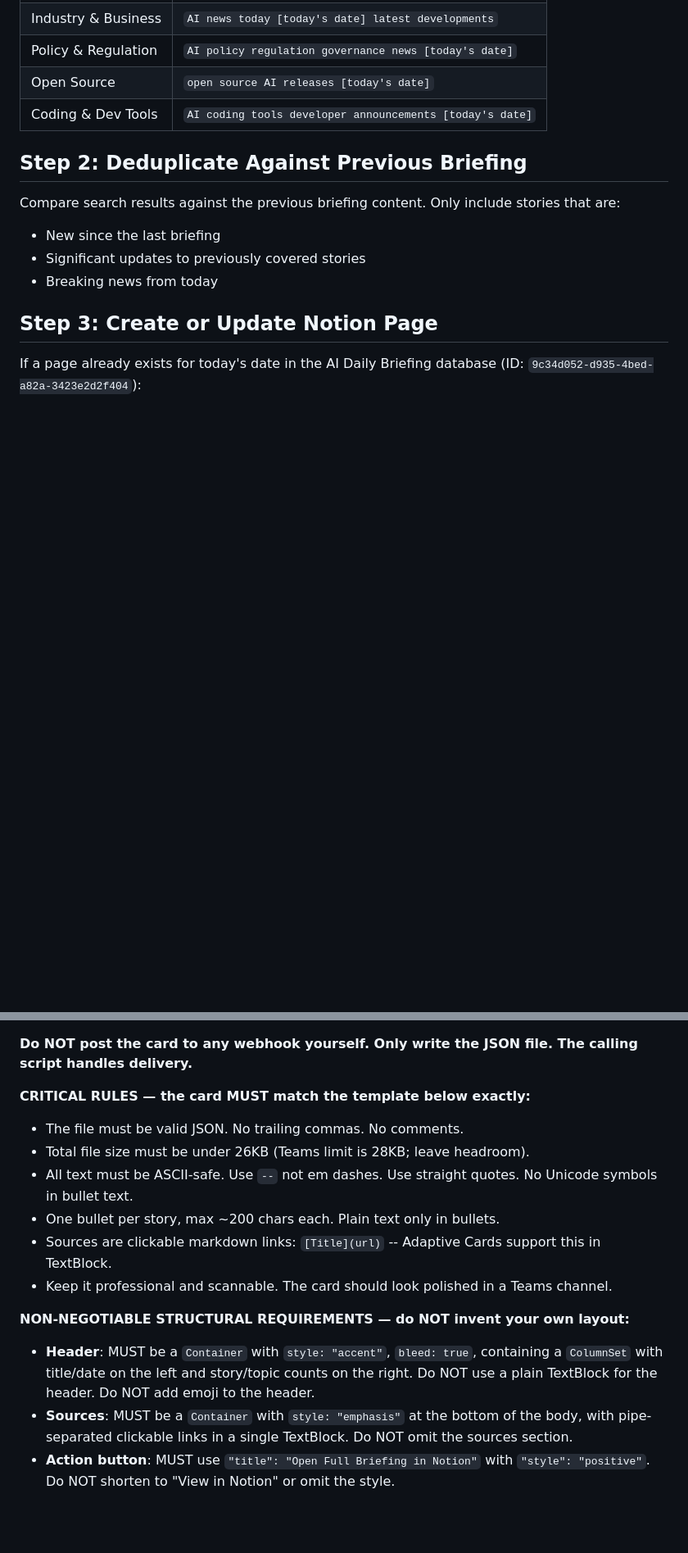
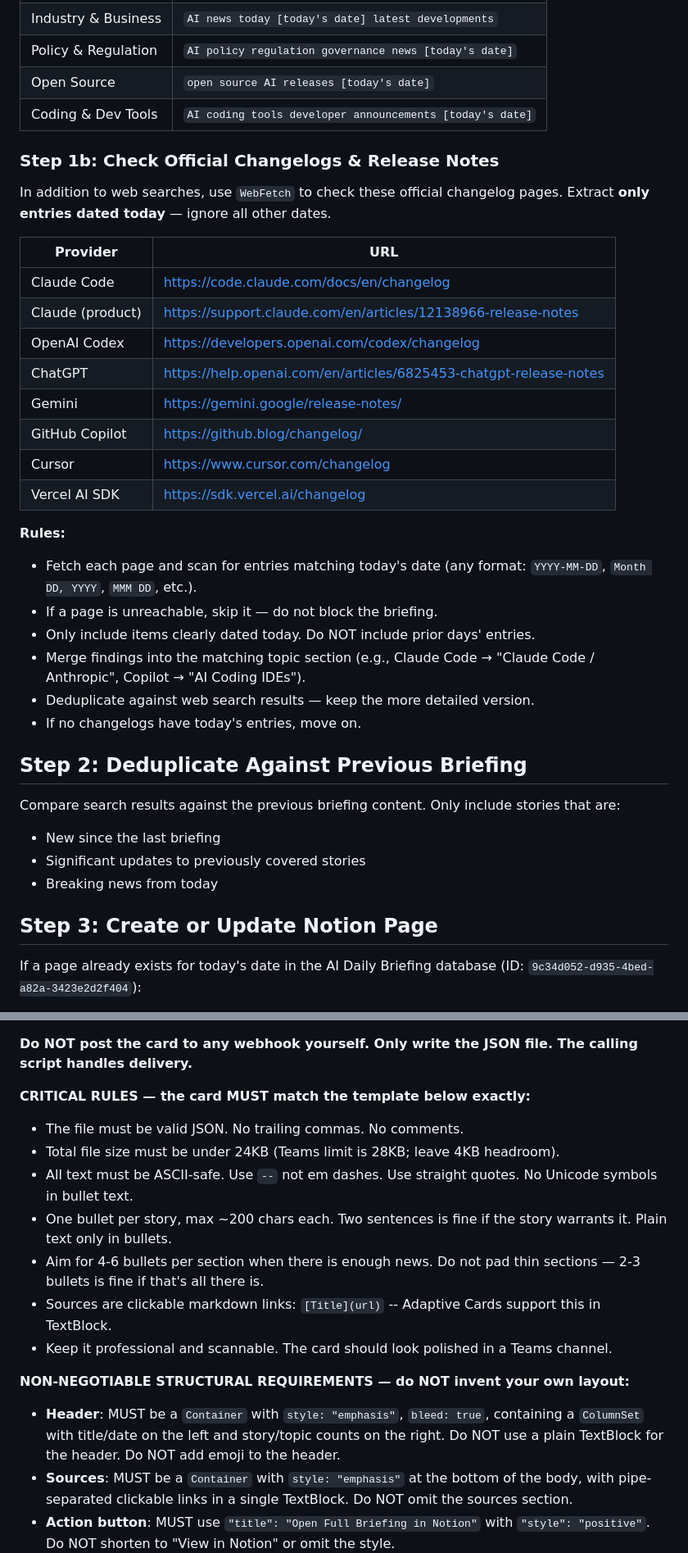
Before and after one commit to hoangsonww/ai-news-briefing, a Markdown page: commands/ai-news-briefing.md, 2 parts joined by grey strips. Shown at 82% size. Drawn GitHub-style; blank space fills up the shorter version.

```diff
--- a/commands/ai-news-briefing.md
+++ b/commands/ai-news-briefing.md
@@ -30,6 +30,29 @@ Run **parallel** web searches across these categories:
 | Policy & Regulation | `AI policy regulation governance news [today's date]` |
 | Open Source | `open source AI releases [today's date]` |
 | Coding & Dev Tools | `AI coding tools developer announcements [today's date]` |
+
+### Step 1b: Check Official Changelogs & Release Notes
+
+In addition to web searches, use `WebFetch` to check these official changelog pages. Extract **only entries dated today** — ignore all other dates.
+
+| Provider | URL |
+|---|---|
+| Claude Code | https://code.claude.com/docs/en/changelog |
+| Claude (product) | https://support.claude.com/en/articles/12138966-release-notes |
+| OpenAI Codex | https://developers.openai.com/codex/changelog |
+| ChatGPT | https://help.openai.com/en/articles/6825453-chatgpt-release-notes |
+| Gemini | https://gemini.google/release-notes/ |
+| GitHub Copilot | https://github.blog/changelog/ |
+| Cursor | https://www.cursor.com/changelog |
+| Vercel AI SDK | https://sdk.vercel.ai/changelog |
+
+**Rules:**
+- Fetch each page and scan for entries matching today's date (any format: `YYYY-MM-DD`, `Month DD, YYYY`, `MMM DD`, etc.).
+- If a page is unreachable, skip it — do not block the briefing.
+- Only include items clearly dated today. Do NOT include prior days' entries.
+- Merge findings into the matching topic section (e.g., Claude Code → "Claude Code / Anthropic", Copilot → "AI Coding IDEs").
+- Deduplicate against web search results — keep the more detailed version.
+- If no changelogs have today's entries, move on.
 
 ## Step 2: Deduplicate Against Previous Briefing
 
@@ -72,14 +95,15 @@ Use the `Write` tool to save the file. Use the template below, replacing the pla
 
 **CRITICAL RULES — the card MUST match the template below exactly:**
 - The file must be valid JSON. No trailing commas. No comments.
-- Total file size must be under 26KB (Teams limit is 28KB; leave headroom).
+- Total file size must be under 24KB (Teams limit is 28KB; leave 4KB headroom).
 - All text must be ASCII-safe. Use `--` not em dashes. Use straight quotes. No Unicode symbols in bullet text.
-- One bullet per story, max ~200 chars each. Plain text only in bullets.
+- One bullet per story, max ~200 chars each. Two sentences is fine if the story warrants it. Plain text only in bullets.
+- Aim for 4-6 bullets per section when there is enough news. Do not pad thin sections — 2-3 bullets is fine if that's all there is.
 - Sources are clickable markdown links: `[Title](url)` -- Adaptive Cards support this in TextBlock.
 - Keep it professional and scannable. The card should look polished in a Teams channel.
 
 **NON-NEGOTIABLE STRUCTURAL REQUIREMENTS — do NOT invent your own layout:**
-- **Header**: MUST be a `Container` with `style: "accent"`, `bleed: true`, containing a `ColumnSet` with title/date on the left and story/topic counts on the right. Do NOT use a plain TextBlock for the header. Do NOT add emoji to the header.
+- **Header**: MUST be a `Container` with `style: "emphasis"`, `bleed: true`, containing a `ColumnSet` with title/date on the left and story/topic counts on the right. Do NOT use a plain TextBlock for the header. Do NOT add emoji to the header.
 - **Sources**: MUST be a `Container` with `style: "emphasis"` at the bottom of the body, with pipe-separated clickable links in a single TextBlock. Do NOT omit the sources section.
 - **Action button**: MUST use `"title": "Open Full Briefing in Notion"` with `"style": "positive"`. Do NOT shorten to "View in Notion" or omit the style.
 - **Bullets**: Each bullet MUST be its own separate TextBlock with `"- "` prefix. Do NOT put multiple bullets inside a single TextBlock using `\n\n` or `•` — Teams renders them on one line. One TextBlock per bullet, no exceptions.
```
Also changed, not shown: other parts of commands/ai-news-briefing.md (+2 -2 lines), prompt.md (+28 -4 lines).
